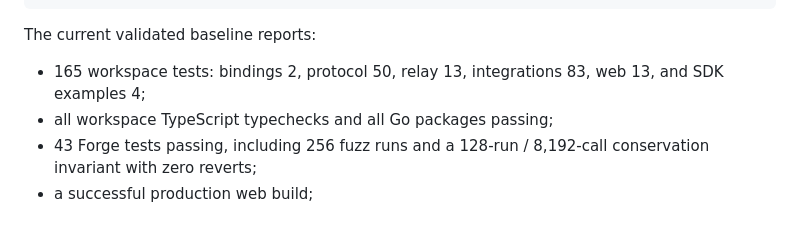
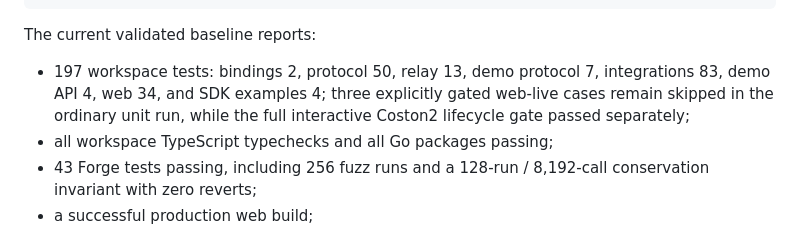
Before and after one commit to minhleeee123/xrp-payguard, a Markdown page: README.md, the part around the change. GitHub-like rendering.

```diff
--- a/README.md
+++ b/README.md
@@ -337,8 +337,10 @@ forge test --root packages/contracts
 
 The current validated baseline reports:
 
-- 165 workspace tests: bindings 2, protocol 50, relay 13, integrations 83,
-  web 13, and SDK examples 4;
+- 197 workspace tests: bindings 2, protocol 50, relay 13, demo protocol 7,
+  integrations 83, demo API 4, web 34, and SDK examples 4; three explicitly
+  gated web-live cases remain skipped in the ordinary unit run, while the full
+  interactive Coston2 lifecycle gate passed separately;
 - all workspace TypeScript typechecks and all Go packages passing;
 - 43 Forge tests passing, including 256 fuzz runs and a 128-run / 8,192-call
   conservation invariant with zero reverts;
```
Also changed, not shown: docs/hackathon-handoff.md (+63 -52 lines), docs/submission-draft.md (+16 -7 lines).
